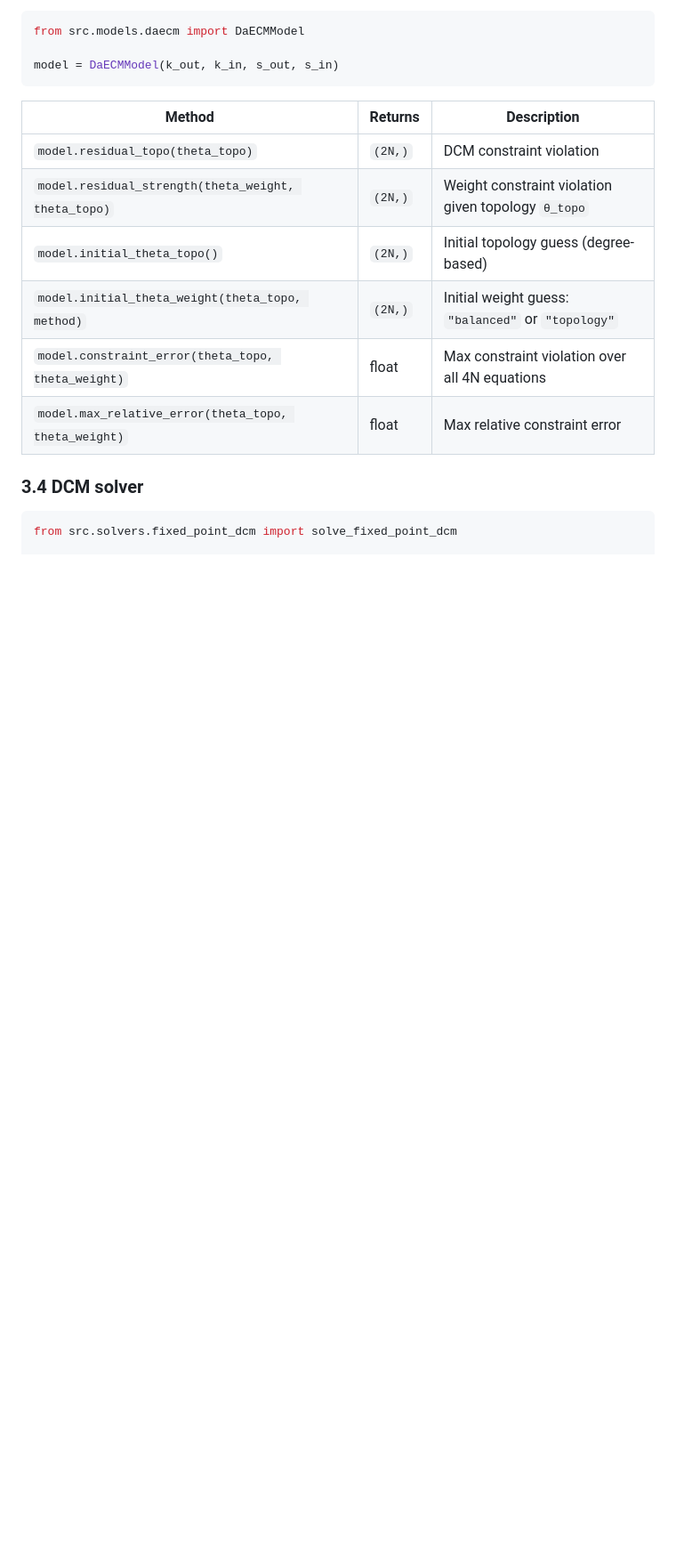
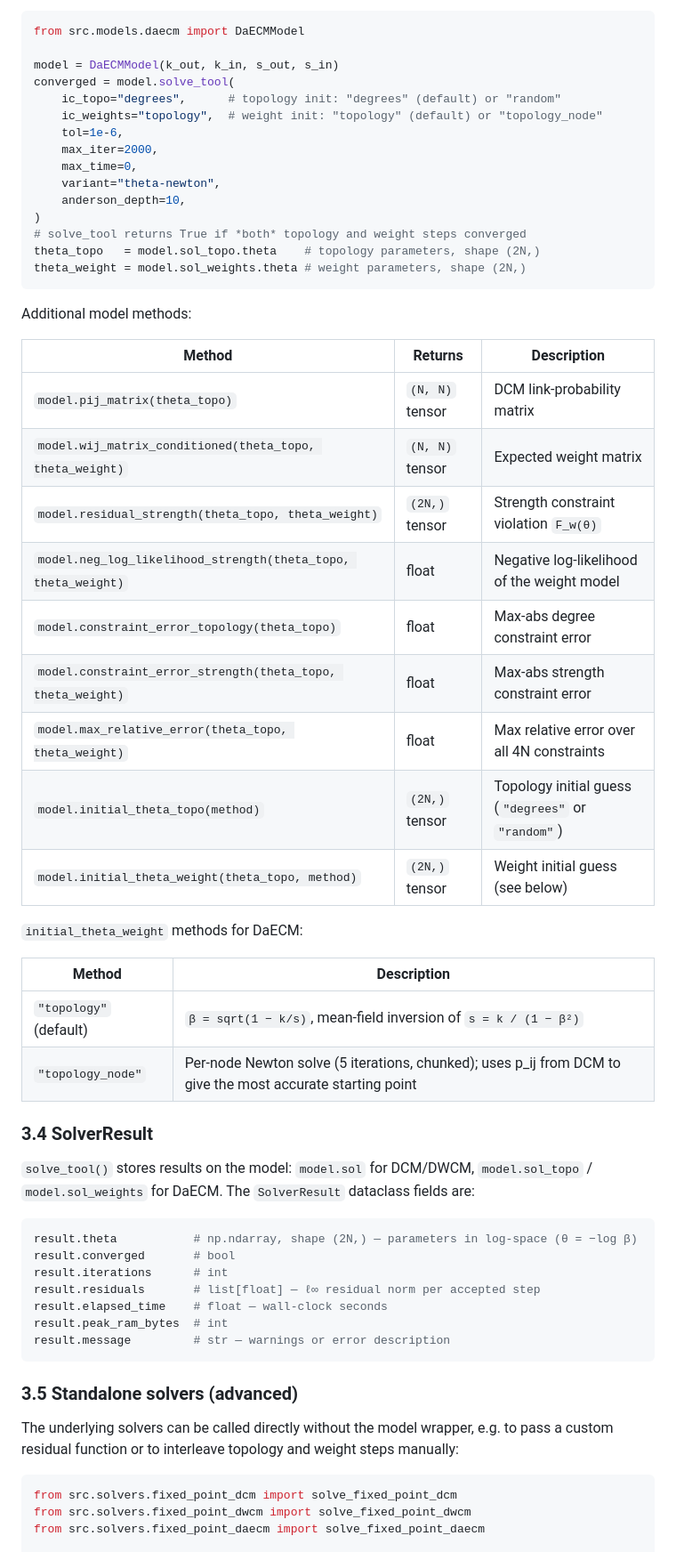
Before and after one commit to fabiosaracco/dcms, a Markdown page: README.md, the part around one of its changes. Shown at 89% size. Drawn GitHub-style; blank space fills up the shorter version.

````diff
--- a/README.md
+++ b/README.md
@@ -236,20 +272,62 @@ Same interface as `DCMModel`.  `initial_theta` additionally supports `"strengths
 from src.models.daecm import DaECMModel
 
 model = DaECMModel(k_out, k_in, s_out, s_in)
+converged = model.solve_tool(
+    ic_topo="degrees",      # topology init: "degrees" (default) or "random"
+    ic_weights="topology",  # weight init: "topology" (default) or "topology_node"
+    tol=1e-6,
+    max_iter=2000,
+    max_time=0,
+    variant="theta-newton",
+    anderson_depth=10,
+)
+# solve_tool returns True if *both* topology and weight steps converged
+theta_topo   = model.sol_topo.theta    # topology parameters, shape (2N,)
+theta_weight = model.sol_weights.theta # weight parameters, shape (2N,)
 ```
+
+Additional model methods:
 
 | Method | Returns | Description |
 |--------|---------|-------------|
-| `model.residual_topo(theta_topo)` | `(2N,)` | DCM constraint violation |
-| `model.residual_strength(theta_weight, theta_topo)` | `(2N,)` | Weight constraint violation given topology `θ_topo` |
-| `model.initial_theta_topo()` | `(2N,)` | Initial topology guess (degree-based) |
-| `model.initial_theta_weight(theta_topo, method)` | `(2N,)` | Initial weight guess: `"balanced"` or `"topology"` |
-| `model.constraint_error(theta_topo, theta_weight)` | float | Max constraint violation over all 4N equations |
-| `model.max_relative_error(theta_topo, theta_weight)` | float | Max relative constraint error |
+| `model.pij_matrix(theta_topo)` | `(N, N)` tensor | DCM link-probability matrix |
+| `model.wij_matrix_conditioned(theta_topo, theta_weight)` | `(N, N)` tensor | Expected weight matrix |
+| `model.residual_strength(theta_topo, theta_weight)` | `(2N,)` tensor | Strength constraint violation `F_w(θ)` |
+| `model.neg_log_likelihood_strength(theta_topo, theta_weight)` | float | Negative log-likelihood of the weight model |
+| `model.constraint_error_topology(theta_topo)` | float | Max-abs degree constraint error |
+| `model.constraint_error_strength(theta_topo, theta_weight)` | float | Max-abs strength constraint error |
+| `model.max_relative_error(theta_topo, theta_weight)` | float | Max relative error over all 4N constraints |
+| `model.initial_theta_topo(method)` | `(2N,)` tensor | Topology initial guess (`"degrees"` or `"random"`) |
+| `model.initial_theta_weight(theta_topo, method)` | `(2N,)` tensor | Weight initial guess (see below) |
 
-### 3.4 DCM solver
+`initial_theta_weight` methods for DaECM:
+
+| Method | Description |
+|--------|-------------|
+| `"topology"` (default) | `β = sqrt(1 − k/s)`, mean-field inversion of `s = k / (1 − β²)` |
+| `"topology_node"` | Per-node Newton solve (5 iterations, chunked); uses p_ij from DCM to give the most accurate starting point |
+
+### 3.4 SolverResult
+
+`solve_tool()` stores results on the model: `model.sol` for DCM/DWCM, `model.sol_topo` / `model.sol_weights` for DaECM.  The `SolverResult` dataclass fields are:
+
+```python
+result.theta           # np.ndarray, shape (2N,) — parameters in log-space (θ = −log β)
+result.converged       # bool
+result.iterations      # int
+result.residuals       # list[float] — ℓ∞ residual norm per accepted step
+result.elapsed_time    # float — wall-clock seconds
+result.peak_ram_bytes  # int
+result.message         # str — warnings or error description
+```
+
+### 3.5 Standalone solvers (advanced)
+
+The underlying solvers can be called directly without the model wrapper, e.g. to pass a custom residual function or to interleave topology and weight steps manually:
 
 ```python
 from src.solvers.fixed_point_dcm import solve_fixed_point_dcm
+from src.solvers.fixed_point_dwcm import solve_fixed_point_dwcm
+from src.solvers.fixed_point_daecm import solve_fixed_point_daecm
 
 result = solve_fixed_point_dcm(
````
Also changed, not shown: other parts of README.md (+58 -67 lines).
